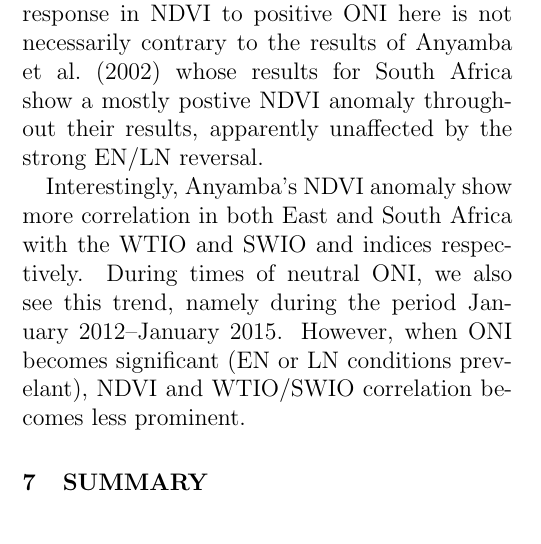
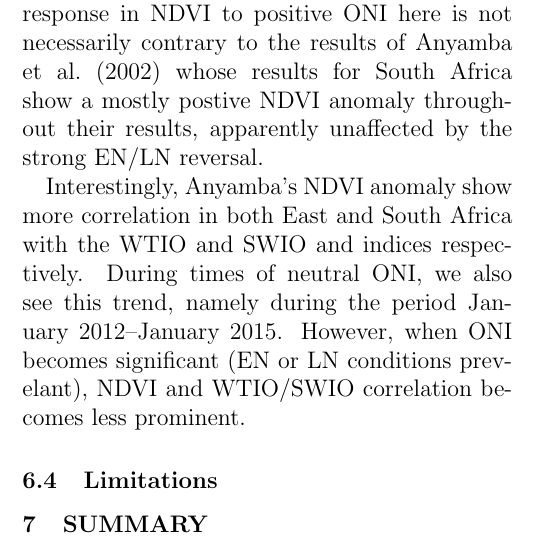
Before and after one commit to lconaboy/weathr, a LaTeX paper (report/report.tex, which reads report/discussion.tex): part of one column of page 30 of 35, cut so that both start at the same text. Compiled offline with pdfLaTeX.

```diff
--- a/report/discussion.tex
+++ b/report/discussion.tex
@@ -385,6 +385,8 @@
 2012--January 2015. However, when ONI becomes significant (EN or LN conditions
 prevelant), NDVI and WTIO/SWIO correlation becomes less prominent.
 
+\subsection{Limitations}
+
 %% Local Variables:
 %% fill-column: 80
 %% TeX-master: "report"
```
